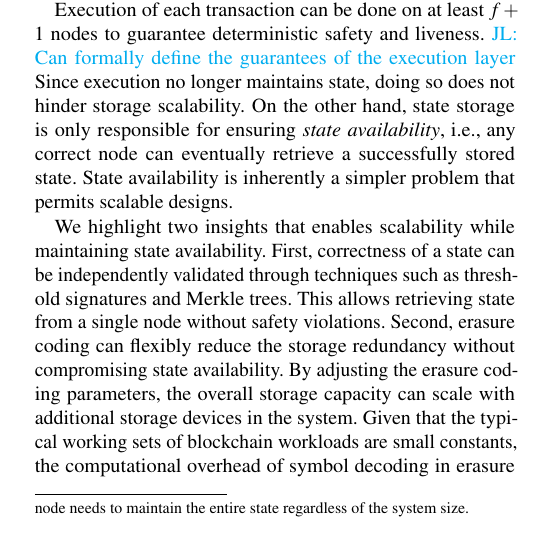
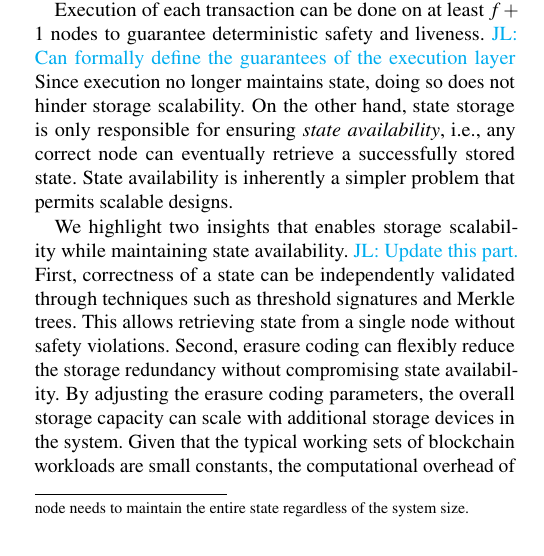
Before and after one commit to sgdxbc/bigbft-paper, a LaTeX document (paper.tex, which reads sections/approach.tex): part of one column of page 4 of 19, cut so that both start at the same text. Compiled offline with pdfLaTeX; a LaTeX package or settings file that is missing is left out.

Commit message:
approach: a comment

```diff
--- a/sections/approach.tex
+++ b/sections/approach.tex
@@ -78,7 +78,8 @@ Since execution no longer maintains state, doing so does not hinder storage scal
 On the other hand, state storage is only responsible for ensuring \emph{state availability}, \ie, any correct node can eventually retrieve a successfully stored state.
 State availability is inherently a simpler problem that permits scalable designs.
 
-We highlight two insights that enables scalability while maintaining state availability.
+We highlight two insights that enables storage scalability while maintaining state availability.
+\lijl{Update this part.}
 First, correctness of a state can be independently validated through techniques such as threshold signatures and Merkle trees.
 This allows retrieving state from a single node without safety violations.
 Second, erasure coding can flexibly reduce the storage redundancy without compromising state availability.
```
